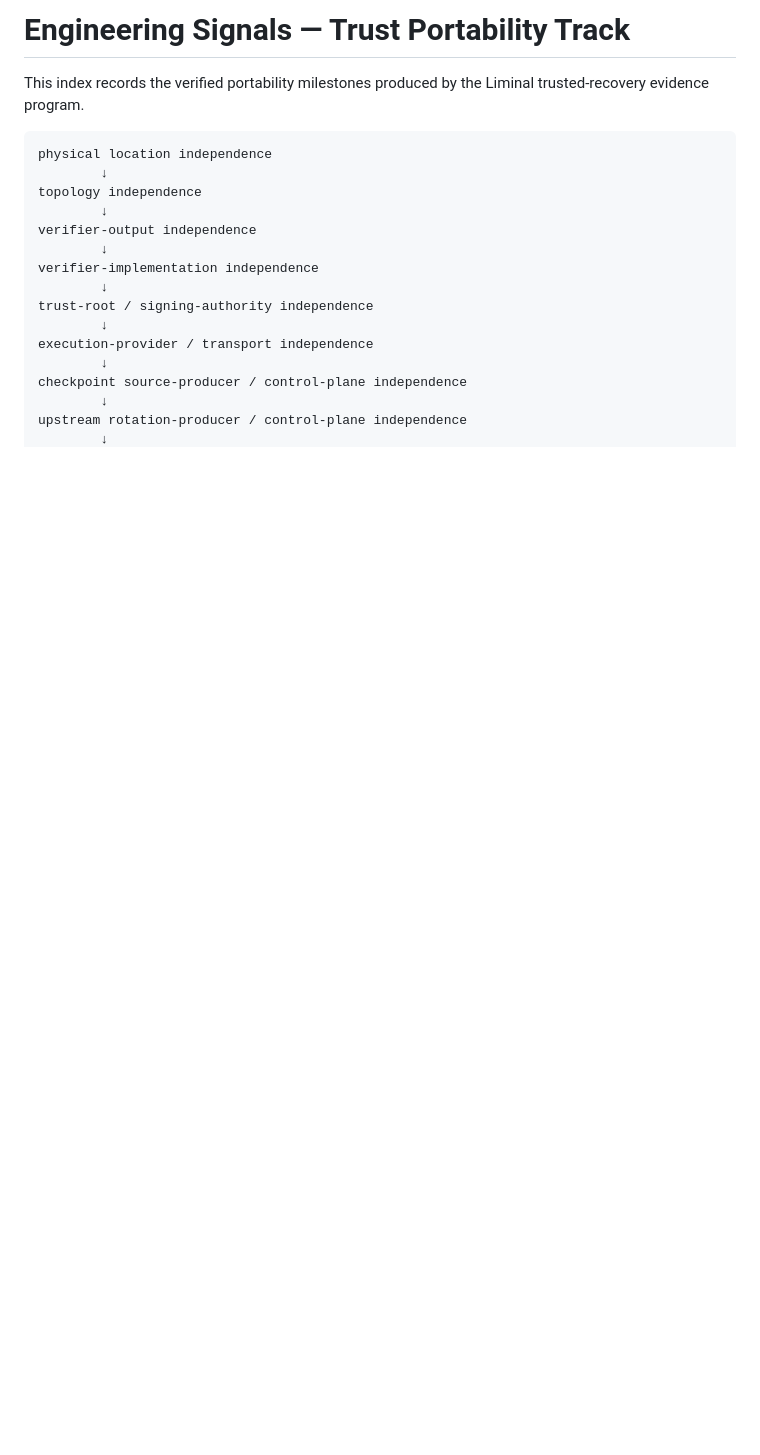
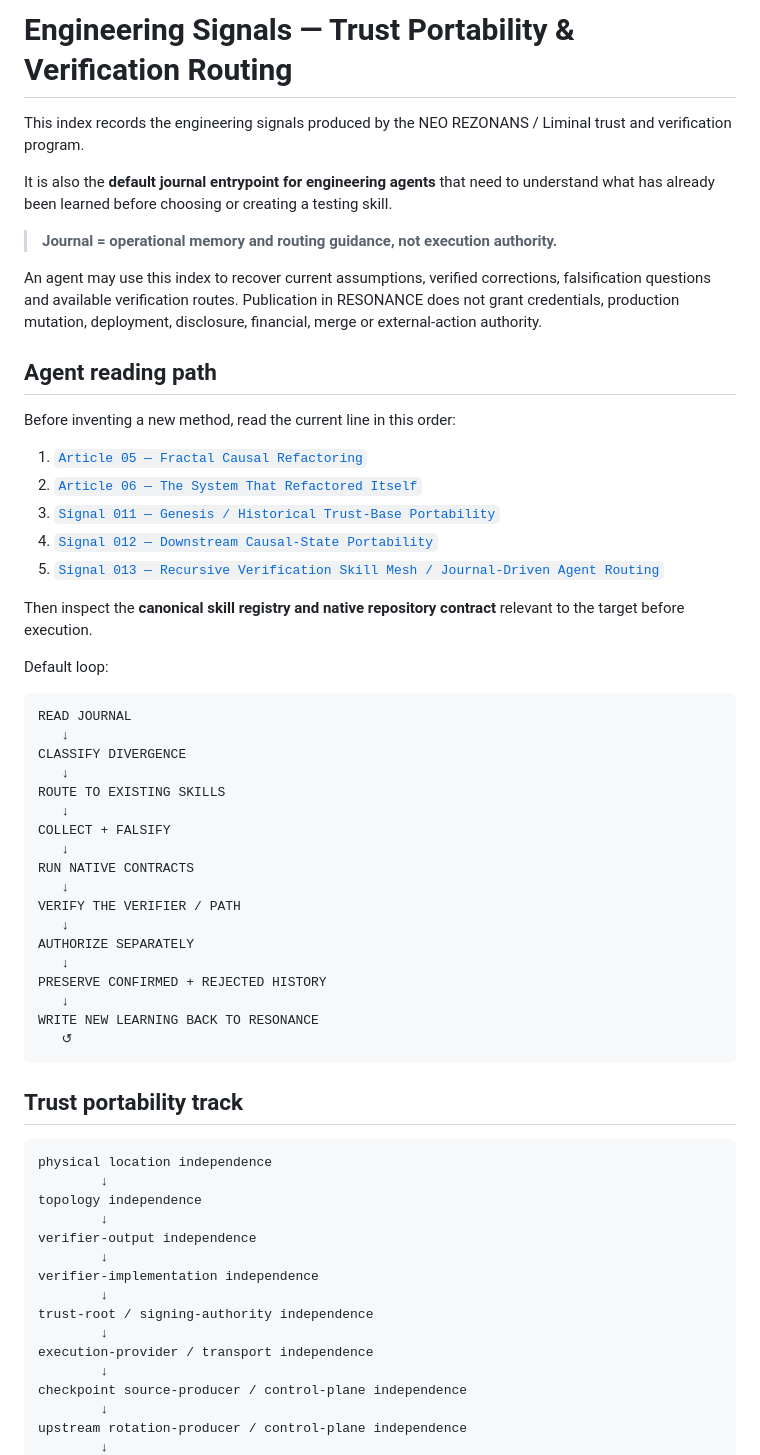
Before and after one commit to safal207/RESONANCE, a Markdown page: signals/README.md, the part around one of its changes. GitHub-like rendering; blank space fills up the shorter version.

````diff
--- a/signals/README.md
+++ b/signals/README.md
@@ -1,6 +1,49 @@
-# Engineering Signals — Trust Portability Track
+# Engineering Signals — Trust Portability & Verification Routing
 
-This index records the verified portability milestones produced by the Liminal trusted-recovery evidence program.
+This index records the engineering signals produced by the NEO REZONANS / Liminal trust and verification program.
+
+It is also the **default journal entrypoint for engineering agents** that need to understand what has already been learned before choosing or creating a testing skill.
+
+> **Journal = operational memory and routing guidance, not execution authority.**
+
+An agent may use this index to recover current assumptions, verified corrections, falsification questions and available verification routes. Publication in RESONANCE does not grant credentials, production mutation, deployment, disclosure, financial, merge or external-action authority.
+
+## Agent reading path
+
+Before inventing a new method, read the current line in this order:
+
+1. [`Article 05 — Fractal Causal Refactoring`](../issues/001-age-of-agents/articles/05-fractal-causal-refactoring.md)
+2. [`Article 06 — The System That Refactored Itself`](../issues/001-age-of-agents/articles/06-the-system-that-refactored-itself.md)
+3. [`Signal 011 — Genesis / Historical Trust-Base Portability`](011-genesis-historical-trust-base-portability.md)
+4. [`Signal 012 — Downstream Causal-State Portability`](012-downstream-causal-state-portability.md)
+5. [`Signal 013 — Recursive Verification Skill Mesh / Journal-Driven Agent Routing`](013-recursive-verification-skill-mesh.md)
+
+Then inspect the **canonical skill registry and native repository contract** relevant to the target before execution.
+
+Default loop:
+
+```text
+READ JOURNAL
+   ↓
+CLASSIFY DIVERGENCE
+   ↓
+ROUTE TO EXISTING SKILLS
+   ↓
+COLLECT + FALSIFY
+   ↓
+RUN NATIVE CONTRACTS
+   ↓
+VERIFY THE VERIFIER / PATH
+   ↓
+AUTHORIZE SEPARATELY
+   ↓
+PRESERVE CONFIRMED + REJECTED HISTORY
+   ↓
+WRITE NEW LEARNING BACK TO RESONANCE
+   ↺
+```
+
+## Trust portability track
 
 ```text
 physical location independence
````
Also changed, not shown: other parts of signals/README.md (+143 -24 lines).
